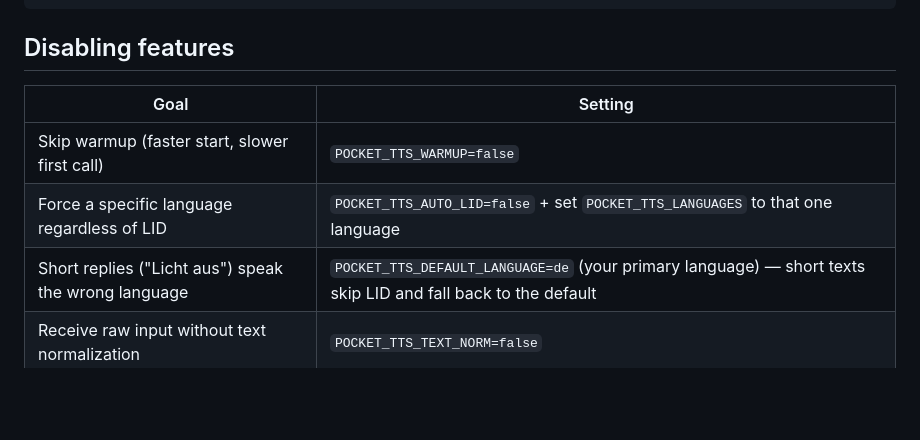
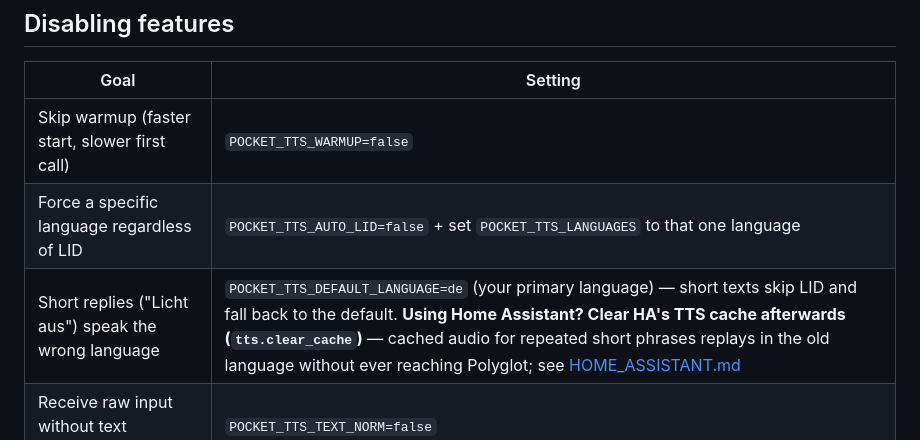
Before and after one commit to Nosdave/polyglot-tts, a Markdown page: docs/CONFIGURATION.md, the part around the change. GitHub-like rendering; blank space fills up the shorter version.

```diff
--- a/docs/CONFIGURATION.md
+++ b/docs/CONFIGURATION.md
@@ -174,6 +174,6 @@ POCKET_TTS_WYOMING_PORT=
 |---|---|
 | Skip warmup (faster start, slower first call) | `POCKET_TTS_WARMUP=false` |
 | Force a specific language regardless of LID | `POCKET_TTS_AUTO_LID=false` + set `POCKET_TTS_LANGUAGES` to that one language |
-| Short replies ("Licht aus") speak the wrong language | `POCKET_TTS_DEFAULT_LANGUAGE=de` (your primary language) — short texts skip LID and fall back to the default |
+| Short replies ("Licht aus") speak the wrong language | `POCKET_TTS_DEFAULT_LANGUAGE=de` (your primary language) — short texts skip LID and fall back to the default. **Using Home Assistant? Clear HA's TTS cache afterwards (`tts.clear_cache`)** — cached audio for repeated short phrases replays in the old language without ever reaching Polyglot; see [HOME_ASSISTANT.md](INTEGRATIONS/HOME_ASSISTANT.md#troubleshooting) |
 | Receive raw input without text normalization | `POCKET_TTS_TEXT_NORM=false` |
 | Disable side-channel timing endpoint | `POCKET_TTS_TIMING_PORT=` |
```
Also changed, not shown: docs/INTEGRATIONS/HOME_ASSISTANT.md (+9 -1 lines).
